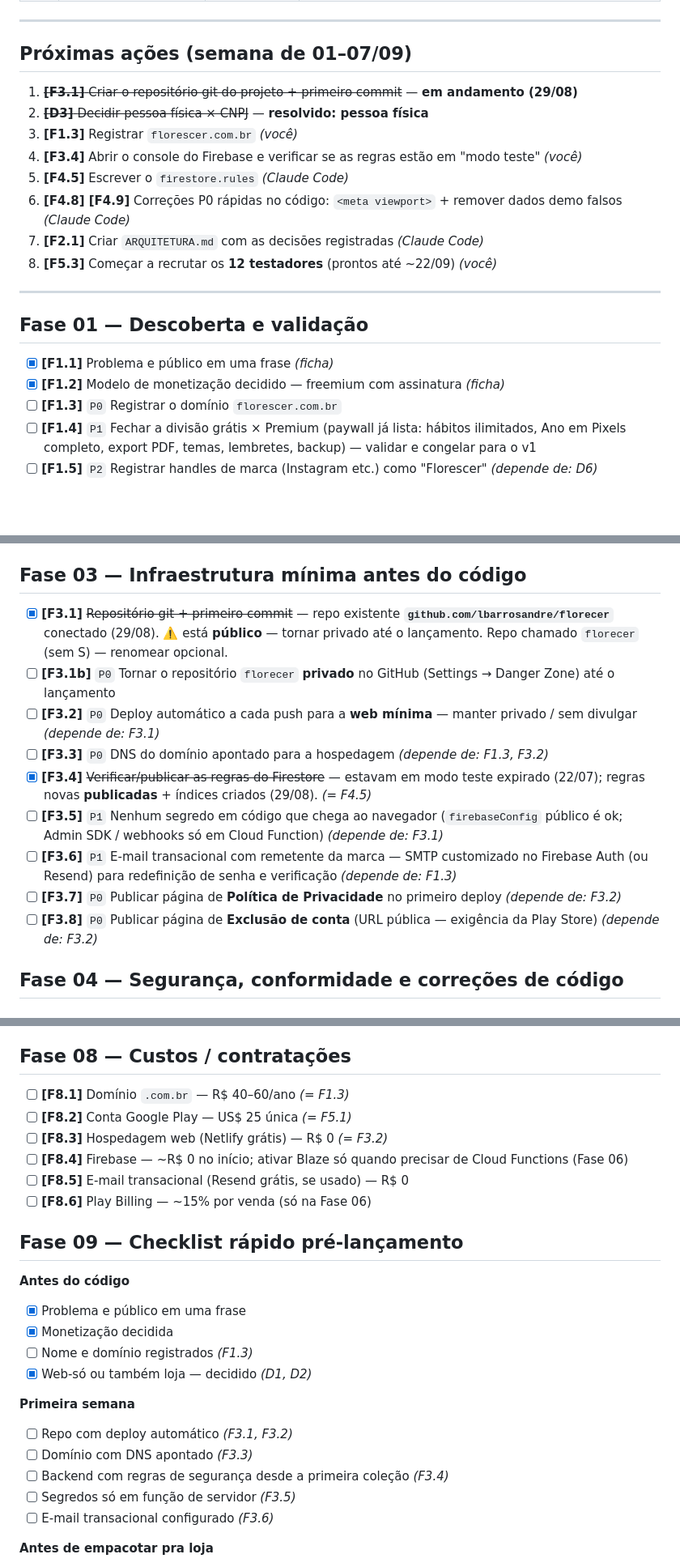
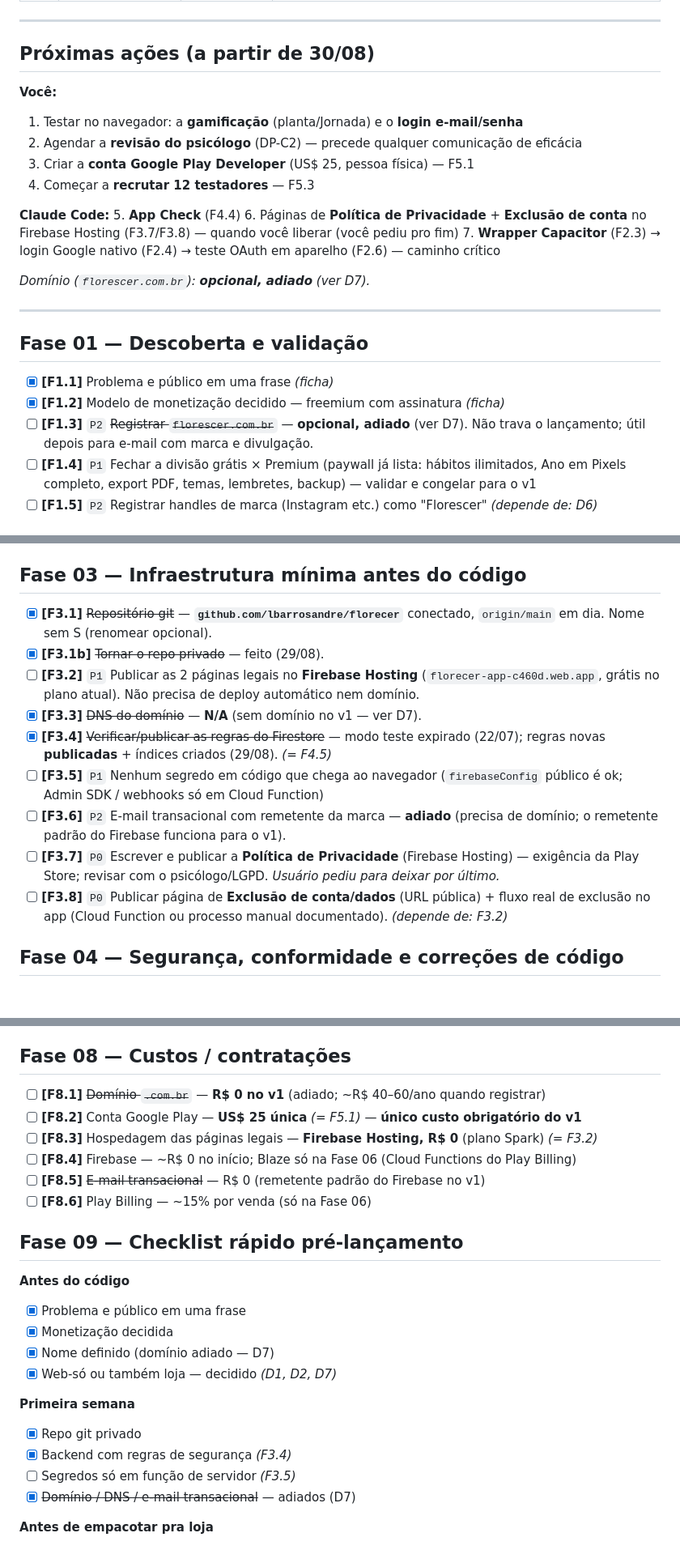
Before and after one commit to lbarrosandre/florecer, a Markdown page: TAREFAS.md, 3 parts joined by grey strips. Shown at 81% size. GitHub-like rendering; blank space fills up the shorter version.

Commit message:
docs: D7 — domínio não é necessário para o v1 (Android + Capacitor)
Sem assetlinks (F5.4), sem DNS (F3.3), sem e-mail de marca (F3.6).
Páginas legais no Firebase Hosting grátis. Único custo do v1: US$ 25
da conta Google Play. Cronograma e checklist reorganizados.

Co-Authored-By: Claude Sonnet 5 <noreply@anthropic.com>

```diff
--- a/TAREFAS.md
+++ b/TAREFAS.md
@@ -39,16 +40,20 @@
 
 ---
 
-## Próximas ações (semana de 01–07/09)
+## Próximas ações (a partir de 30/08)
 
-1. ~~**[F3.1]** Criar o repositório git do projeto + primeiro commit~~ — **em andamento (29/08)**
-2. ~~**[D3]** Decidir pessoa física × CNPJ~~ — **resolvido: pessoa física**
-3. **[F1.3]** Registrar `florescer.com.br` _(você)_
-4. **[F3.4]** Abrir o console do Firebase e verificar se as regras estão em "modo teste" _(você)_
-5. **[F4.5]** Escrever o `firestore.rules` _(Claude Code)_
-6. **[F4.8] [F4.9]** Correções P0 rápidas no código: `<meta viewport>` + remover dados demo falsos _(Claude Code)_
-7. **[F2.1]** Criar `ARQUITETURA.md` com as decisões registradas _(Claude Code)_
-8. **[F5.3]** Começar a recrutar os **12 testadores** (prontos até ~22/09) _(você)_
+**Você:**
+1. Testar no navegador: a **gamificação** (planta/Jornada) e o **login e-mail/senha**
+2. Agendar a **revisão do psicólogo** (DP-C2) — precede qualquer comunicação de eficácia
+3. Criar a **conta Google Play Developer** (US$ 25, pessoa física) — F5.1
+4. Começar a **recrutar 12 testadores** — F5.3
+
+**Claude Code:**
+5. **App Check** (F4.4)
+6. Páginas de **Política de Privacidade** + **Exclusão de conta** no Firebase Hosting (F3.7/F3.8) — quando você liberar (você pediu pro fim)
+7. **Wrapper Capacitor** (F2.3) → login Google nativo (F2.4) → teste OAuth em aparelho (F2.6) — caminho crítico
+
+_Domínio (`florescer.com.br`): **opcional, adiado** (ver D7)._
 
 ---
 
@@ -56,7 +61,7 @@
 
 - [x] **[F1.1]** Problema e público em uma frase _(ficha)_
 - [x] **[F1.2]** Modelo de monetização decidido — freemium com assinatura _(ficha)_
-- [ ] **[F1.3]** `P0` Registrar o domínio `florescer.com.br`
+- [ ] **[F1.3]** `P2` ~~Registrar `florescer.com.br`~~ — **opcional, adiado** (ver D7). Não trava o lançamento; útil depois para e-mail com marca e divulgação.
 - [ ] **[F1.4]** `P1` Fechar a divisão grátis × Premium (paywall já lista: hábitos ilimitados, Ano em Pixels completo, export PDF, temas, lembretes, backup) — validar e congelar para o v1
 - [ ] **[F1.5]** `P2` Registrar handles de marca (Instagram etc.) como "Florescer" _(depende de: D6)_
 
@@ -73,15 +78,15 @@
 
 ## Fase 03 — Infraestrutura mínima antes do código
 
-- [x] **[F3.1]** ~~Repositório git + primeiro commit~~ — repo existente **`github.com/lbarrosandre/florecer`** conectado (29/08). ⚠️ está **público** — tornar privado até o lançamento. Repo chamado `florecer` (sem S) — renomear opcional.
-- [ ] **[F3.1b]** `P0` Tornar o repositório `florecer` **privado** no GitHub (Settings → Danger Zone) até o lançamento
-- [ ] **[F3.2]** `P0` Deploy automático a cada push para a **web mínima** — manter privado / sem divulgar _(depende de: F3.1)_
-- [ ] **[F3.3]** `P0` DNS do domínio apontado para a hospedagem _(depende de: F1.3, F3.2)_
-- [x] **[F3.4]** ~~Verificar/publicar as regras do Firestore~~ — estavam em modo teste expirado (22/07); regras novas **publicadas** + índices criados (29/08). _(= F4.5)_
-- [ ] **[F3.5]** `P1` Nenhum segredo em código que chega ao navegador (`firebaseConfig` público é ok; Admin SDK / webhooks só em Cloud Function) _(depende de: F3.1)_
-- [ ] **[F3.6]** `P1` E-mail transacional com remetente da marca — SMTP customizado no Firebase Auth (ou Resend) para redefinição de senha e verificação _(depende de: F1.3)_
-- [ ] **[F3.7]** `P0` Publicar página de **Política de Privacidade** no primeiro deploy _(depende de: F3.2)_
-- [ ] **[F3.8]** `P0` Publicar página de **Exclusão de conta** (URL pública — exigência da Play Store) _(depende de: F3.2)_
+- [x] **[F3.1]** ~~Repositório git~~ — **`github.com/lbarrosandre/florecer`** conectado, `origin/main` em dia. Nome sem S (renomear opcional).
+- [x] **[F3.1b]** ~~Tornar o repo privado~~ — feito (29/08).
+- [ ] **[F3.2]** `P1` Publicar as 2 páginas legais no **Firebase Hosting** (`florecer-app-c460d.web.app`, grátis no plano atual). Não precisa de deploy automático nem domínio.
+- [x] **[F3.3]** ~~DNS do domínio~~ — **N/A** (sem domínio no v1 — ver D7).
+- [x] **[F3.4]** ~~Verificar/publicar as regras do Firestore~~ — modo teste expirado (22/07); regras novas **publicadas** + índices criados (29/08). _(= F4.5)_
+- [ ] **[F3.5]** `P1` Nenhum segredo em código que chega ao navegador (`firebaseConfig` público é ok; Admin SDK / webhooks só em Cloud Function)
+- [ ] **[F3.6]** `P2` E-mail transacional com remetente da marca — **adiado** (precisa de domínio; o remetente padrão do Firebase funciona para o v1).
+- [ ] **[F3.7]** `P0` Escrever e publicar a **Política de Privacidade** (Firebase Hosting) — exigência da Play Store; revisar com o psicólogo/LGPD. _Usuário pediu para deixar por último._
+- [ ] **[F3.8]** `P0` Publicar página de **Exclusão de conta/dados** (URL pública) + fluxo real de exclusão no app (Cloud Function ou processo manual documentado). _(depende de: F3.2)_
 
 ## Fase 04 — Segurança, conformidade e correções de código
 
@@ -164,11 +169,11 @@ Da tese registrada na Carta de Navegação. Regra: cada recurso novo reforça **
 
 ## Fase 08 — Custos / contratações
 
-- [ ] **[F8.1]** Domínio `.com.br` — R$ 40–60/ano _(= F1.3)_
-- [ ] **[F8.2]** Conta Google Play — US$ 25 única _(= F5.1)_
-- [ ] **[F8.3]** Hospedagem web (Netlify grátis) — R$ 0 _(= F3.2)_
-- [ ] **[F8.4]** Firebase — ~R$ 0 no início; ativar Blaze só quando precisar de Cloud Functions (Fase 06)
-- [ ] **[F8.5]** E-mail transacional (Resend grátis, se usado) — R$ 0
+- [ ] **[F8.1]** ~~Domínio `.com.br`~~ — **R$ 0 no v1** (adiado; ~R$ 40–60/ano quando registrar)
+- [ ] **[F8.2]** Conta Google Play — **US$ 25 única** _(= F5.1)_ — **único custo obrigatório do v1**
+- [ ] **[F8.3]** Hospedagem das páginas legais — **Firebase Hosting, R$ 0** (plano Spark) _(= F3.2)_
+- [ ] **[F8.4]** Firebase — ~R$ 0 no início; Blaze só na Fase 06 (Cloud Functions do Play Billing)
+- [ ] **[F8.5]** ~~E-mail transacional~~ — R$ 0 (remetente padrão do Firebase no v1)
 - [ ] **[F8.6]** Play Billing — ~15% por venda (só na Fase 06)
 
 ## Fase 09 — Checklist rápido pré-lançamento
@@ -176,15 +181,14 @@ Da tese registrada na Carta de Navegação. Regra: cada recurso novo reforça **
 **Antes do código**
 - [x] Problema e público em uma frase
 - [x] Monetização decidida
-- [ ] Nome e domínio registrados _(F1.3)_
-- [x] Web-só ou também loja — decidido _(D1, D2)_
+- [x] Nome definido (domínio adiado — D7)
+- [x] Web-só ou também loja — decidido _(D1, D2, D7)_
 
 **Primeira semana**
-- [ ] Repo com deploy automático _(F3.1, F3.2)_
-- [ ] Domínio com DNS apontado _(F3.3)_
-- [ ] Backend com regras de segurança desde a primeira coleção _(F3.4)_
+- [x] Repo git privado
+- [x] Backend com regras de segurança _(F3.4)_
 - [ ] Segredos só em função de servidor _(F3.5)_
-- [ ] E-mail transacional configurado _(F3.6)_
+- [x] ~~Domínio / DNS / e-mail transacional~~ — adiados (D7)
 
 **Antes de empacotar pra loja**
 - [ ] Login OAuth testado dentro do wrapper nativo _(F2.6)_
```
Also changed, not shown: other parts of TAREFAS.md (+16 -13 lines).
